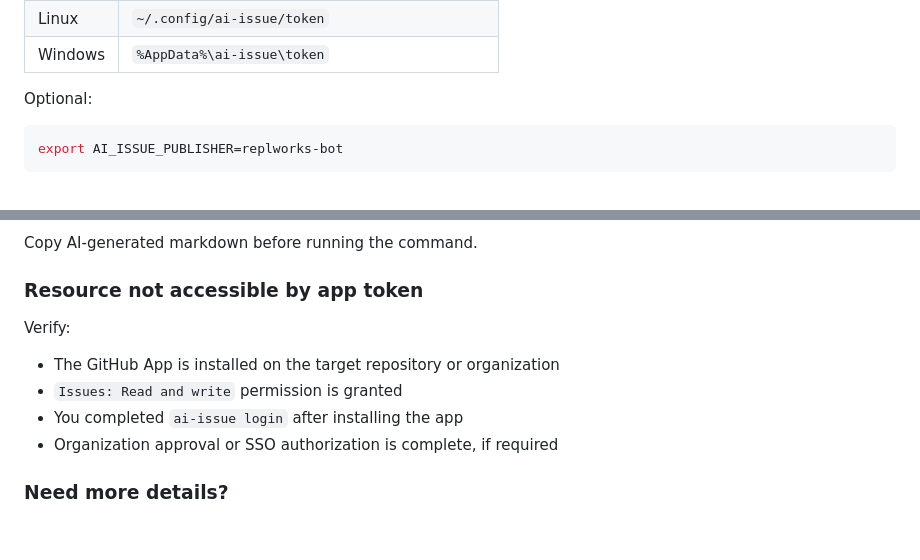
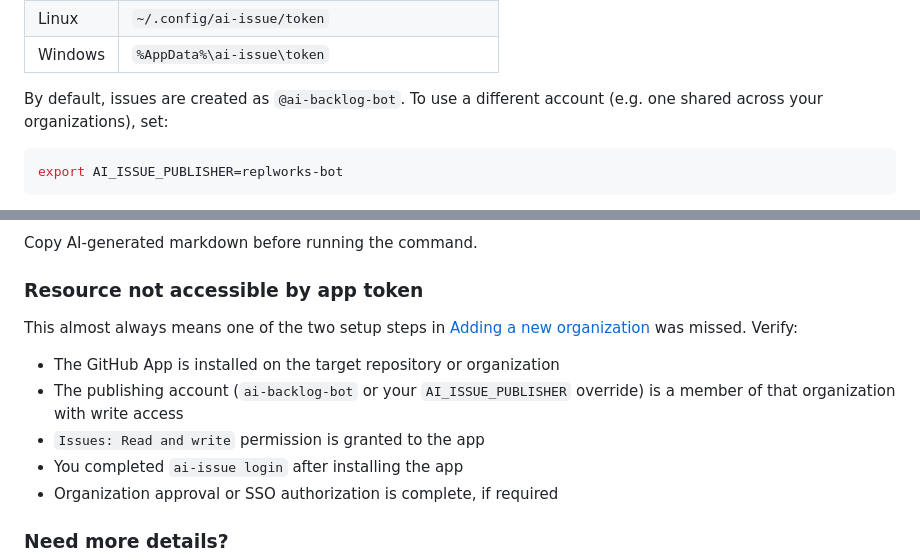
Before and after one commit to replworks/ai-issue, a Markdown page: README.md, 2 parts joined by grey strips. Drawn GitHub-style; blank space fills up the shorter version.

````diff
--- a/README.md
+++ b/README.md
@@ -61,7 +76,7 @@ The token is stored at `os.UserConfigDir()/ai-issue/token`:
 | Linux   | `~/.config/ai-issue/token`                     |
 | Windows | `%AppData%\ai-issue\token`                     |
 
-Optional:
+By default, issues are created as `@ai-backlog-bot`. To use a different account (e.g. one shared across your organizations), set:
 
 ```bash
 export AI_ISSUE_PUBLISHER=replworks-bot
@@ -174,10 +212,12 @@ Copy AI-generated markdown before running the command.
 
 ### Resource not accessible by app token
 
+This almost always means one of the two setup steps in [Adding a new organization](#2-adding-a-new-organization) was missed.
 Verify:
 
 - The GitHub App is installed on the target repository or organization
-- `Issues: Read and write` permission is granted
+- The publishing account (`ai-backlog-bot` or your `AI_ISSUE_PUBLISHER` override) is a member of that organization with write access
+- `Issues: Read and write` permission is granted to the app
 - You completed `ai-issue login` after installing the app
 - Organization approval or SSO authorization is complete, if required
 
````
Also changed, not shown: other parts of README.md (+55 -17 lines).
